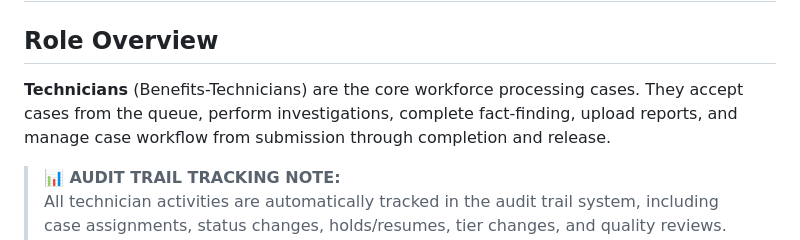
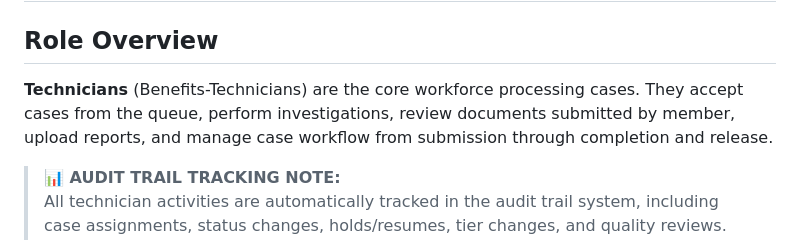
Before and after one commit to TexasCountry01/advisor-portal-app, a Markdown page: TECHNICIAN_WORKFLOW.md, the part around the change. GitHub-like rendering.

Commit message:
Update Technician Role Overview - change fact-finding to review documents submitted by member

```diff
--- a/TECHNICIAN_WORKFLOW.md
+++ b/TECHNICIAN_WORKFLOW.md
@@ -1,7 +1,7 @@
 # Technician Workflow & Decision Tree
 
 ## Role Overview
-**Technicians** (Benefits-Technicians) are the core workforce processing cases. They accept cases from the queue, perform investigations, complete fact-finding, upload reports, and manage case workflow from submission through completion and release.
+**Technicians** (Benefits-Technicians) are the core workforce processing cases. They accept cases from the queue, perform investigations, review documents submitted by member, upload reports, and manage case workflow from submission through completion and release.
 
 > **📊 AUDIT TRAIL TRACKING NOTE:**
 > All technician activities are automatically tracked in the audit trail system, including case assignments, status changes, holds/resumes, tier changes, and quality reviews. Managers can access detailed reports showing technician productivity, case workflows, and quality metrics. Technicians can view their personal activity history in the Performance dashboard.
```
